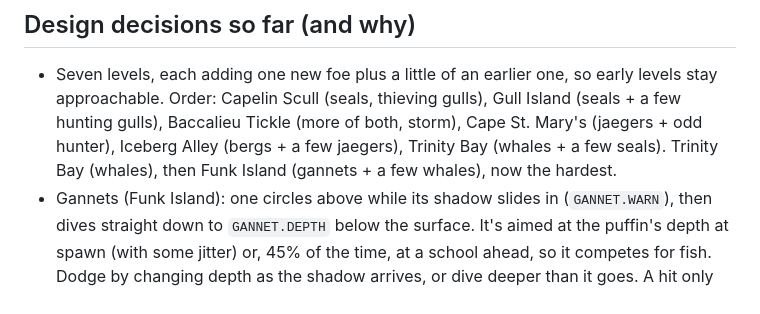
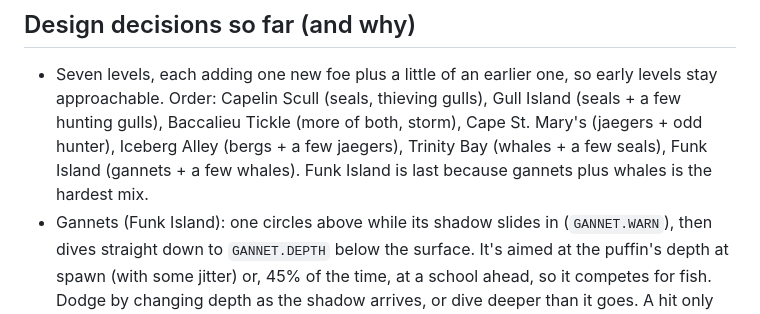
Before and after one commit to NewfoundlandDesigns/Puffin-Capelin-Run, a Markdown page: CLAUDE.md, the part around the change. Rendered like a GitHub page.

Commit message:
Tidy the level order note in CLAUDE.md
Co-Authored-By: Claude Opus 5.5 <noreply@anthropic.com>
Claude-Session: https://claude.ai/code/session_019fxmHMK8XNtwY2YDfXPqW3

```diff
--- a/CLAUDE.md
+++ b/CLAUDE.md
@@ -79,8 +79,9 @@ Key ideas:
 - Seven levels, each adding one new foe plus a little of an earlier one, so early levels
   stay approachable. Order: Capelin Scull (seals, thieving gulls), Gull Island (seals + a
   few hunting gulls), Baccalieu Tickle (more of both, storm), Cape St. Mary's (jaegers +
-  odd hunter), Iceberg Alley (bergs + a few jaegers), Trinity Bay (whales + a few seals).
-  Trinity Bay (whales), then Funk Island (gannets + a few whales), now the hardest.
+  odd hunter), Iceberg Alley (bergs + a few jaegers), Trinity Bay (whales + a few seals),
+  Funk Island (gannets + a few whales). Funk Island is last because gannets plus whales is
+  the hardest mix.
 - Gannets (Funk Island): one circles above while its shadow slides in (`GANNET.WARN`), then
   dives straight down to `GANNET.DEPTH` below the surface. It's aimed at the puffin's depth at
   spawn (with some jitter) or, 45% of the time, at a school ahead, so it competes for fish.
```
